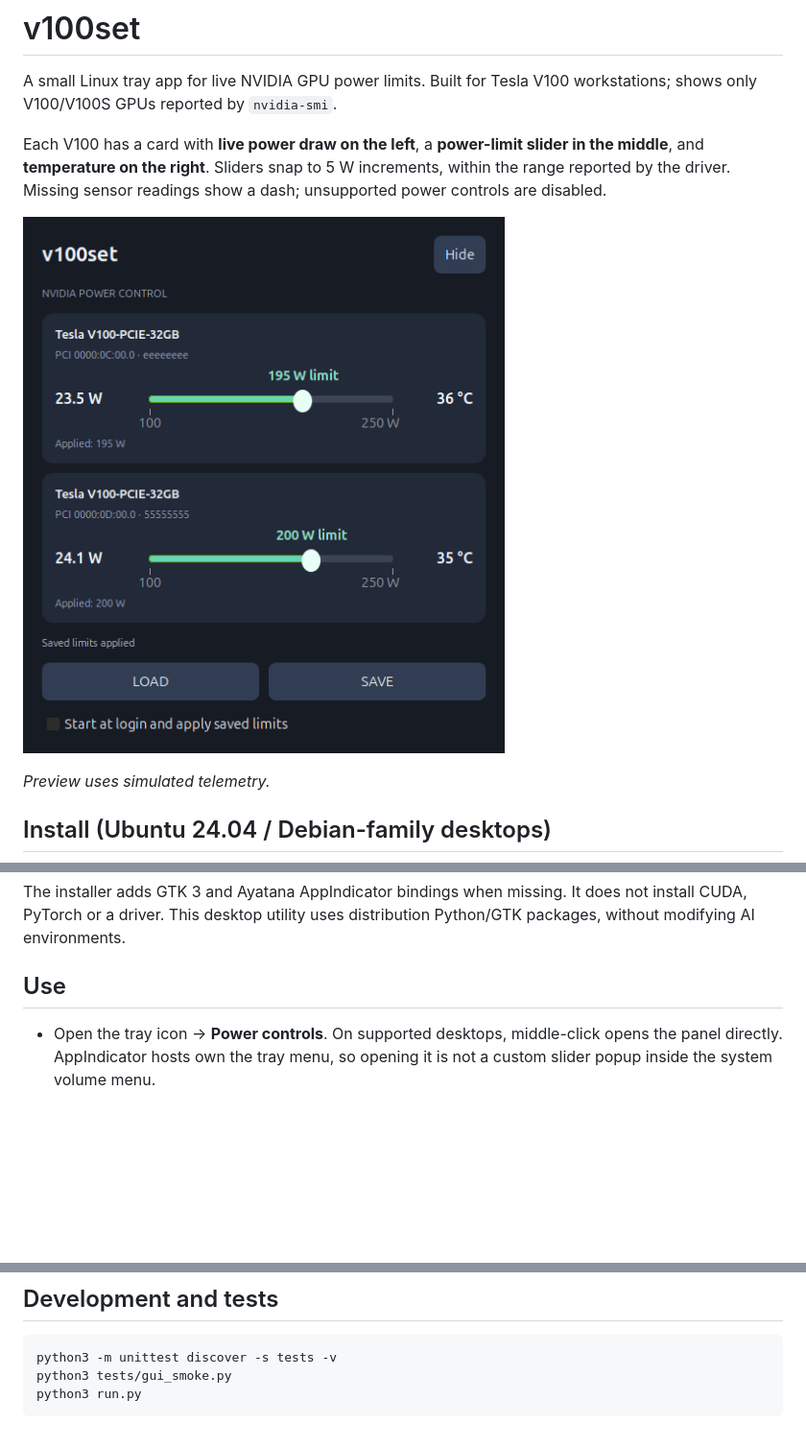
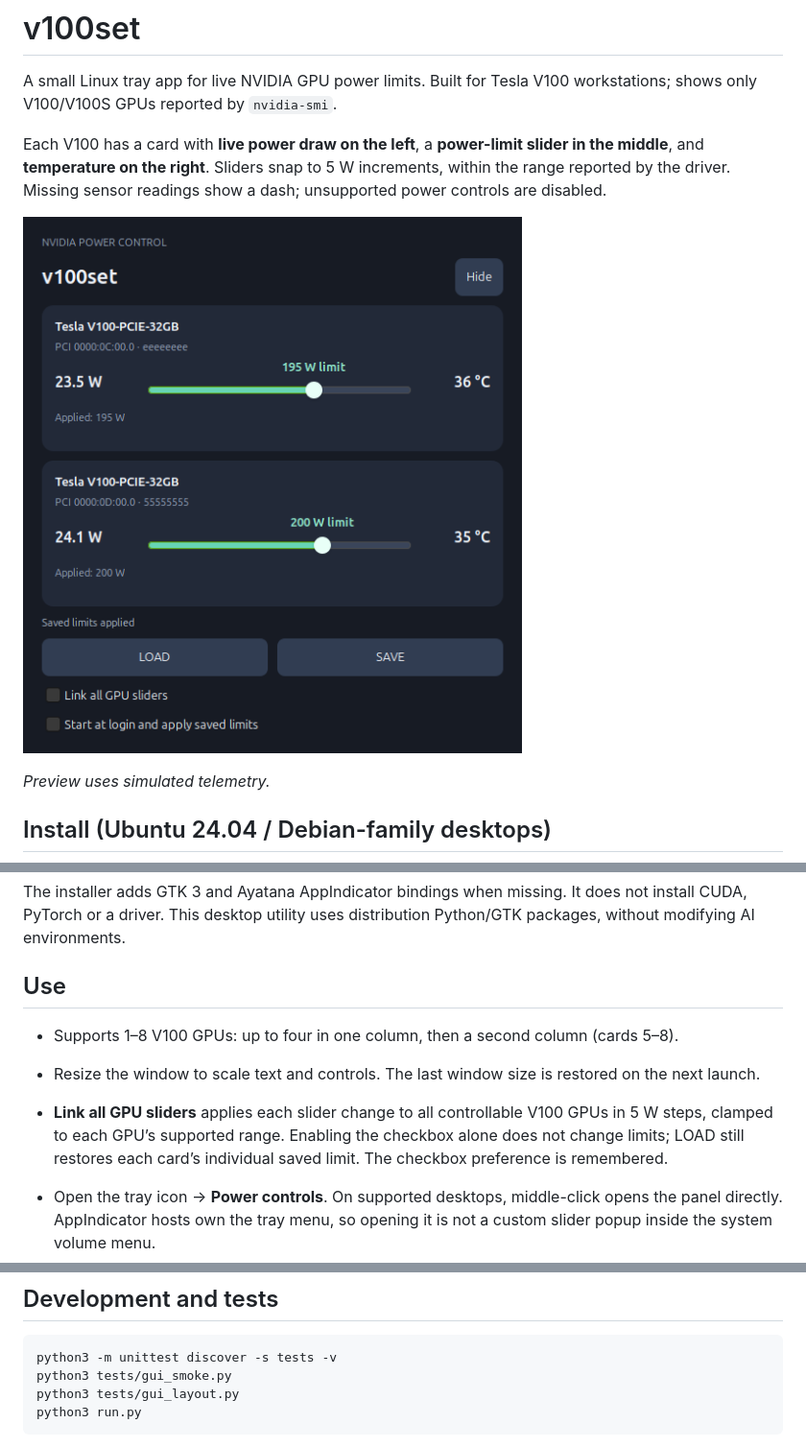
Before and after one commit to GizmoR13/v100set, a Markdown page: README.md, 3 parts joined by grey strips. Shown at 96% size. GitHub-like rendering; pictures changed too: assets/preview.png; blank space fills up the shorter version.

Commit message:
Add adaptive eight-GPU layout, UI scaling and linked sliders

````diff
--- a/README.md
+++ b/README.md
@@ -22,6 +22,11 @@ v100set
 The installer adds GTK 3 and Ayatana AppIndicator bindings when missing. It does not install CUDA, PyTorch or a driver. This desktop utility uses distribution Python/GTK packages, without modifying AI environments.
 
 ## Use
+
+- Supports 1–8 V100 GPUs: up to four in one column, then a second column (cards 5–8).
+- Resize the window to scale text and controls. The last window size is restored on the next launch.
+- **Link all GPU sliders** applies each slider change to all controllable V100 GPUs in 5 W steps, clamped to each GPU’s supported range. Enabling the checkbox alone does not change limits; LOAD still restores each card’s individual saved limit. The checkbox preference is remembered.
+
 
 - Open the tray icon → **Power controls**. On supported desktops, middle-click opens the panel directly. AppIndicator hosts own the tray menu, so opening it is not a custom slider popup inside the system volume menu.
 - Drag a slider to change the limit live. Changes are debounced by 400 ms and verified against the driver. GPU identity uses UUID, never a possibly changing index.
@@ -48,6 +53,7 @@ Only V100/V100S GPUs discovered by the NVIDIA driver are shown; AMD/Intel power
 ```bash
 python3 -m unittest discover -s tests -v
 python3 tests/gui_smoke.py
+python3 tests/gui_layout.py
 python3 run.py
 ```
 
````
Also changed, not shown: 4 other files.
